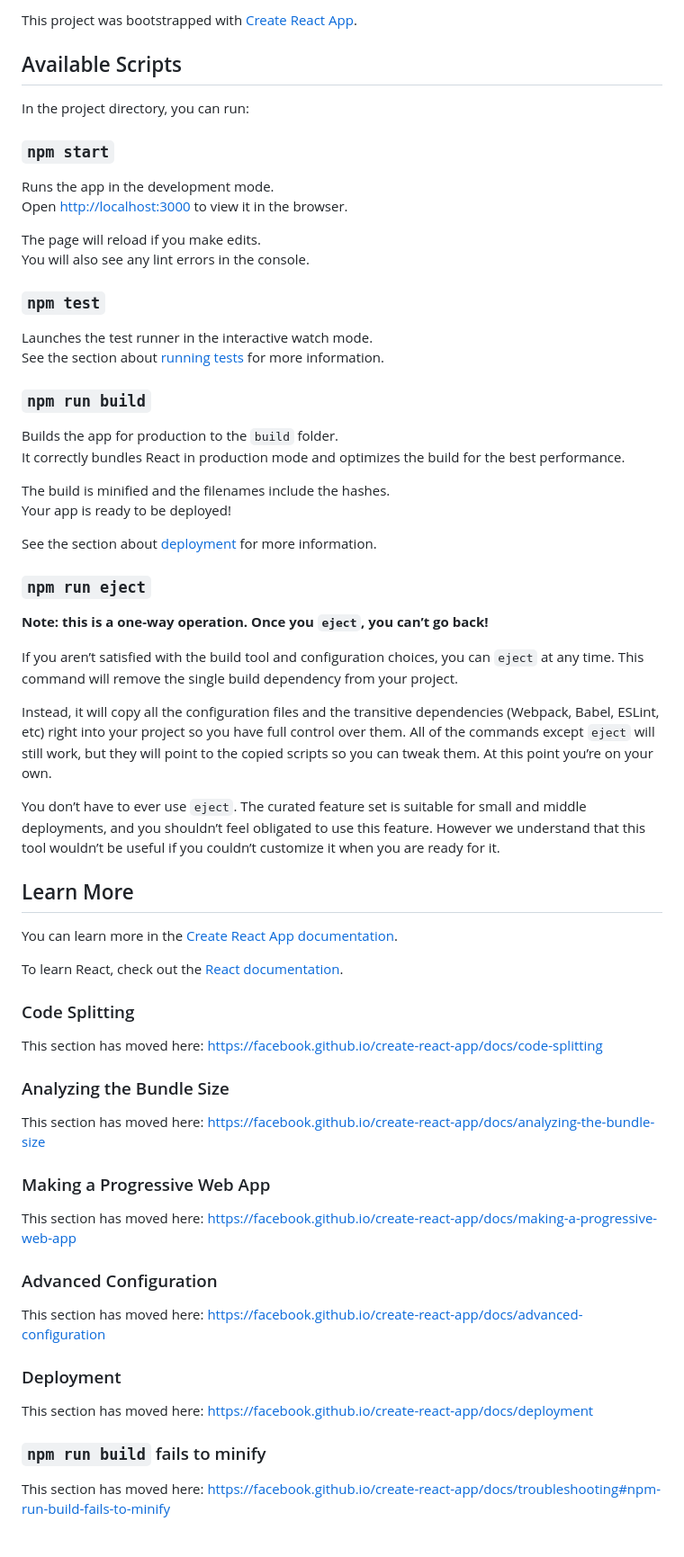
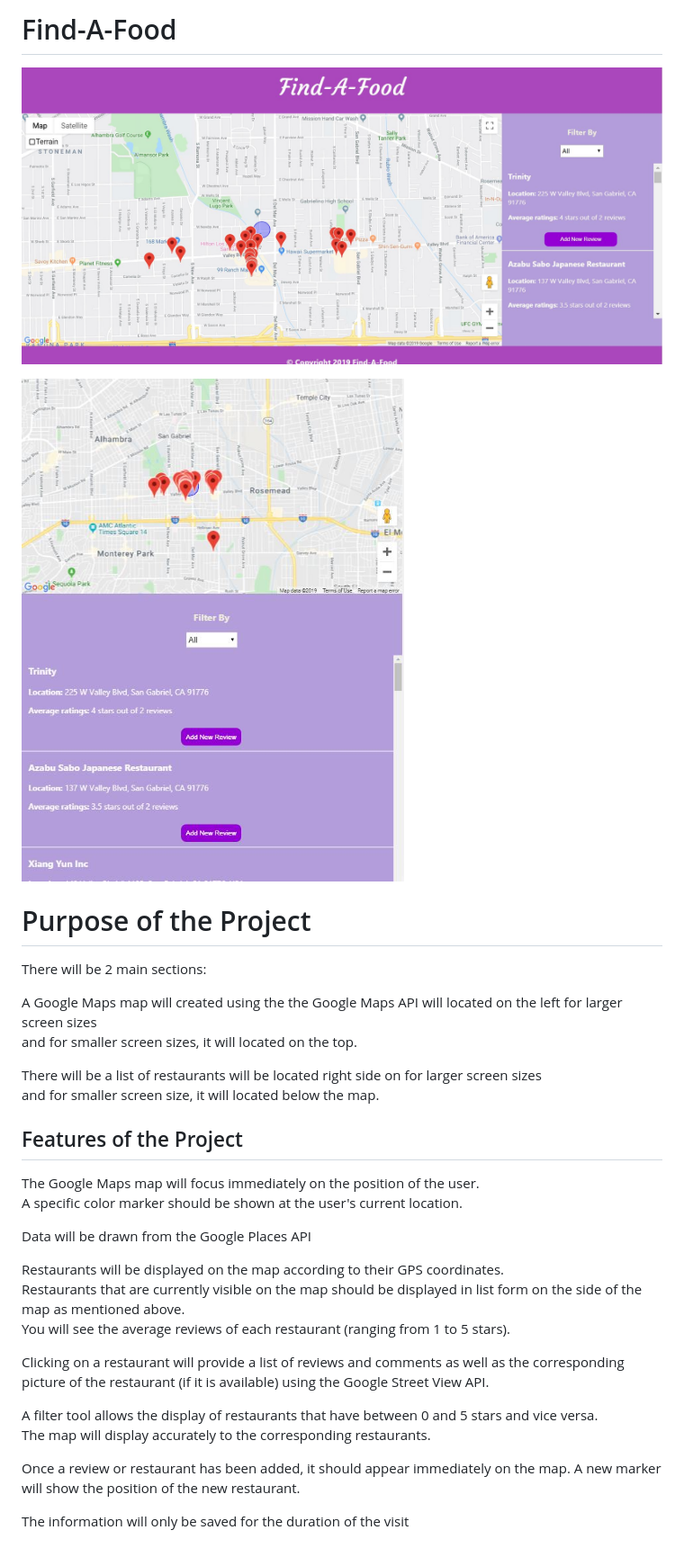
Before and after one commit to lenguage101/find-a-food, a Markdown page: README.md, the part around the change. Shown at 90% size. Drawn GitHub-style; pictures changed too: images/desktop.JPG (added), images/mobile.JPG (added).

```diff
--- a/README.md
+++ b/README.md
@@ -1,68 +1,35 @@
-This project was bootstrapped with [Create React App](https://github.com/facebook/create-react-app).
+# Find-A-Food
 
-## Available Scripts
+<img src="images/desktop.JPG" alt="desktop version" /> <br />
 
-In the project directory, you can run:
+<img src="images/mobile.JPG" alt="mobile version" />
 
-### `npm start`
+# Purpose of the Project
 
-Runs the app in the development mode.<br>
-Open [http://localhost:3000](http://localhost:3000) to view it in the browser.
+There will be 2 main sections: <br />
 
-The page will reload if you make edits.<br>
-You will also see any lint errors in the console.
+A Google Maps map will created using the the Google Maps API will located on the left for larger screen sizes<br />
+and for smaller screen sizes, it will located on the top. <br />
 
-### `npm test`
+There will be a list of restaurants will be located right side on for larger screen sizes <br />
+and for smaller screen size, it will located below the map. <br />
 
-Launches the test runner in the interactive watch mode.<br>
-See the section about [running tests](https://facebook.github.io/create-react-app/docs/running-tests) for more information.
+## Features of the Project
 
-### `npm run build`
+The Google Maps map will focus immediately on the position of the user. <br />
+A specific color marker should be shown at the user's current location. <br />
 
-Builds the app for production to the `build` folder.<br>
-It correctly bundles React in production mode and optimizes the build for the best performance.
+Data will be drawn from the Google Places API <br />
 
-The build is minified and the filenames include the hashes.<br>
-Your app is ready to be deployed!
+Restaurants will be displayed on the map according to their GPS coordinates. <br />
+Restaurants that are currently visible on the map should be displayed in list form on the side of the map as mentioned above. <br />
+You will see the average reviews of each restaurant (ranging from 1 to 5 stars). <br />
 
-See the section about [deployment](https://facebook.github.io/create-react-app/docs/deployment) for more information.
+Clicking on a restaurant will provide a list of reviews and comments as well as the corresponding picture of the restaurant (if it is available) using the Google Street View API. <br />
 
-### `npm run eject`
+A filter tool allows the display of restaurants that have between 0 and 5 stars and vice versa. <br />
+The map will display accurately to the corresponding restaurants. <br />
 
-**Note: this is a one-way operation. Once you `eject`, you can’t go back!**
+Once a review or restaurant has been added, it should appear immediately on the map. A new marker will show the position of the new restaurant. <br />
 
-If you aren’t satisfied with the build tool and configuration choices, you can `eject` at any time. This command will remove the single build dependency from your project.
-
-Instead, it will copy all the configuration files and the transitive dependencies (Webpack, Babel, ESLint, etc) right into your project so you have full control over them. All of the commands except `eject` will still work, but they will point to the copied scripts so you can tweak them. At this point you’re on your own.
-
-You don’t have to ever use `eject`. The curated feature set is suitable for small and middle deployments, and you shouldn’t feel obligated to use this feature. However we understand that this tool wouldn’t be useful if you couldn’t customize it when you are ready for it.
-
-## Learn More
-
-You can learn more in the [Create React App documentation](https://facebook.github.io/create-react-app/docs/getting-started).
-
-To learn React, check out the [React documentation](https://reactjs.org/).
-
-### Code Splitting
-
-This section has moved here: https://facebook.github.io/create-react-app/docs/code-splitting
-
-### Analyzing the Bundle Size
-
-This section has moved here: https://facebook.github.io/create-react-app/docs/analyzing-the-bundle-size
-
-### Making a Progressive Web App
-
-This section has moved here: https://facebook.github.io/create-react-app/docs/making-a-progressive-web-app
-
-### Advanced Configuration
-
-This section has moved here: https://facebook.github.io/create-react-app/docs/advanced-configuration
-
-### Deployment
-
-This section has moved here: https://facebook.github.io/create-react-app/docs/deployment
-
-### `npm run build` fails to minify
-
-This section has moved here: https://facebook.github.io/create-react-app/docs/troubleshooting#npm-run-build-fails-to-minify
+The information will only be saved for the duration of the visit <br />
```
Also changed, not shown: 1 other file.
